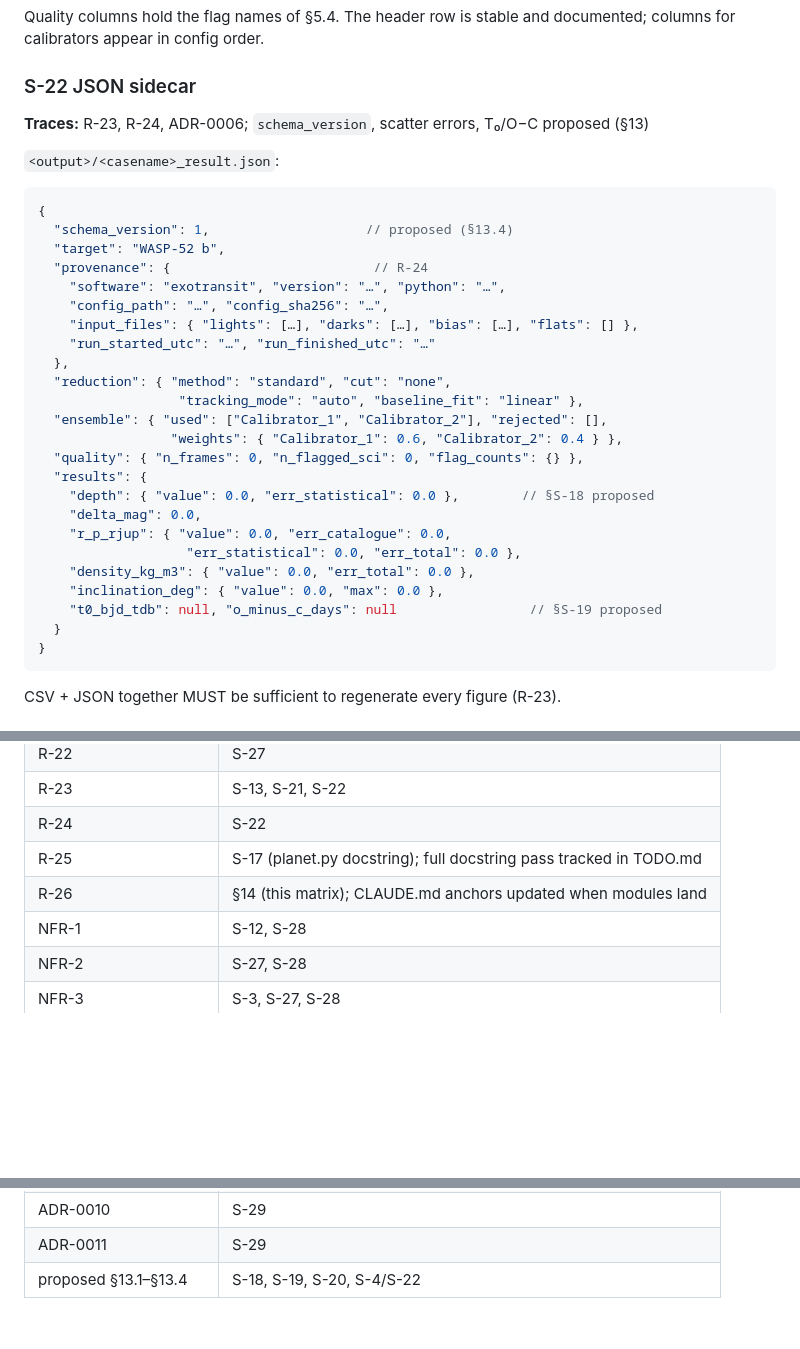
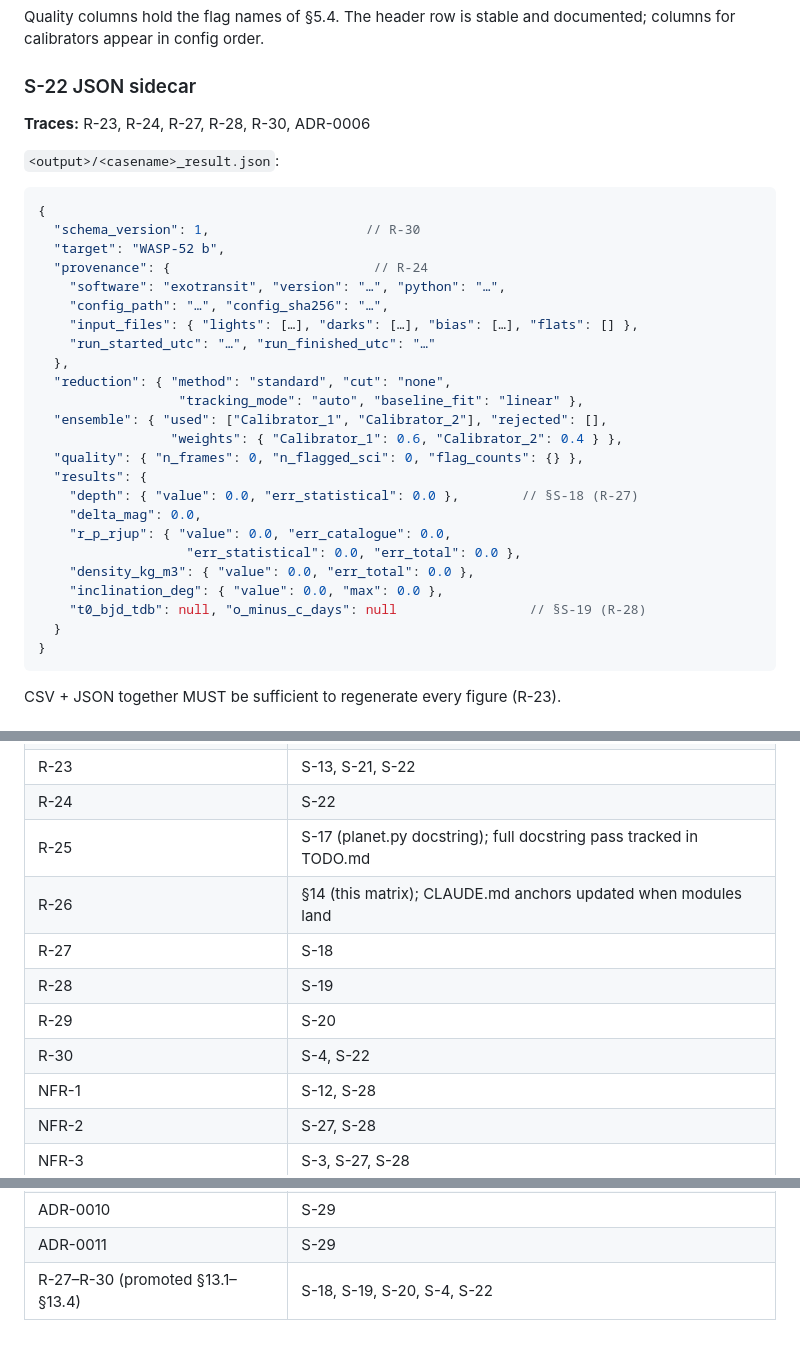
Before and after one commit to FlorianEnnemoser/Exoplanet-Transit-Lightcurve-Reduction, a Markdown page: .claude/docs/SPECS.md, 3 parts joined by grey strips. Rendered like a GitHub page; blank space fills up the shorter version.

````diff
--- a/.claude/docs/SPECS.md
+++ b/.claude/docs/SPECS.md
@@ -520,13 +526,13 @@ documented; columns for calibrators appear in config order.
 
 ### S-22 JSON sidecar
 
-**Traces:** R-23, R-24, ADR-0006; `schema_version`, scatter errors, T₀/O−C proposed (§13)
+**Traces:** R-23, R-24, R-27, R-28, R-30, ADR-0006
 
 `<output>/<casename>_result.json`:
 
 ```jsonc
 {
-  "schema_version": 1,                    // proposed (§13.4)
+  "schema_version": 1,                    // R-30
   "target": "WASP-52 b",
   "provenance": {                          // R-24
     "software": "exotransit", "version": "…", "python": "…",
@@ -540,13 +546,13 @@ documented; columns for calibrators appear in config order.
                  "weights": { "Calibrator_1": 0.6, "Calibrator_2": 0.4 } },
   "quality": { "n_frames": 0, "n_flagged_sci": 0, "flag_counts": {} },
   "results": {
-    "depth": { "value": 0.0, "err_statistical": 0.0 },        // §S-18 proposed
+    "depth": { "value": 0.0, "err_statistical": 0.0 },        // §S-18 (R-27)
     "delta_mag": 0.0,
     "r_p_rjup": { "value": 0.0, "err_catalogue": 0.0,
                    "err_statistical": 0.0, "err_total": 0.0 },
     "density_kg_m3": { "value": 0.0, "err_total": 0.0 },
     "inclination_deg": { "value": 0.0, "max": 0.0 },
-    "t0_bjd_tdb": null, "o_minus_c_days": null                 // §S-19 proposed
+    "t0_bjd_tdb": null, "o_minus_c_days": null                 // §S-19 (R-28)
   }
 }
 ```
@@ -767,6 +774,10 @@ written so they can be deleted cleanly if rejected.
 | R-24 | S-22 |
 | R-25 | S-17 (planet.py docstring); full docstring pass tracked in TODO.md |
 | R-26 | §14 (this matrix); CLAUDE.md anchors updated when modules land |
+| R-27 | S-18 |
+| R-28 | S-19 |
+| R-29 | S-20 |
+| R-30 | S-4, S-22 |
 | NFR-1 | S-12, S-28 |
 | NFR-2 | S-27, S-28 |
 | NFR-3 | S-3, S-27, S-28 |
@@ -801,4 +812,4 @@ written so they can be deleted cleanly if rejected.
 | ADR-0009 | S-29 |
 | ADR-0010 | S-29 |
 | ADR-0011 | S-29 |
-| proposed §13.1–§13.4 | S-18, S-19, S-20, S-4/S-22 |
+| R-27–R-30 (promoted §13.1–§13.4) | S-18, S-19, S-20, S-4, S-22 |
````
Also changed, not shown: other parts of .claude/docs/SPECS.md (+21 -14 lines), .claude/docs/REQUIREMENTS.md (+20 -0 lines).
